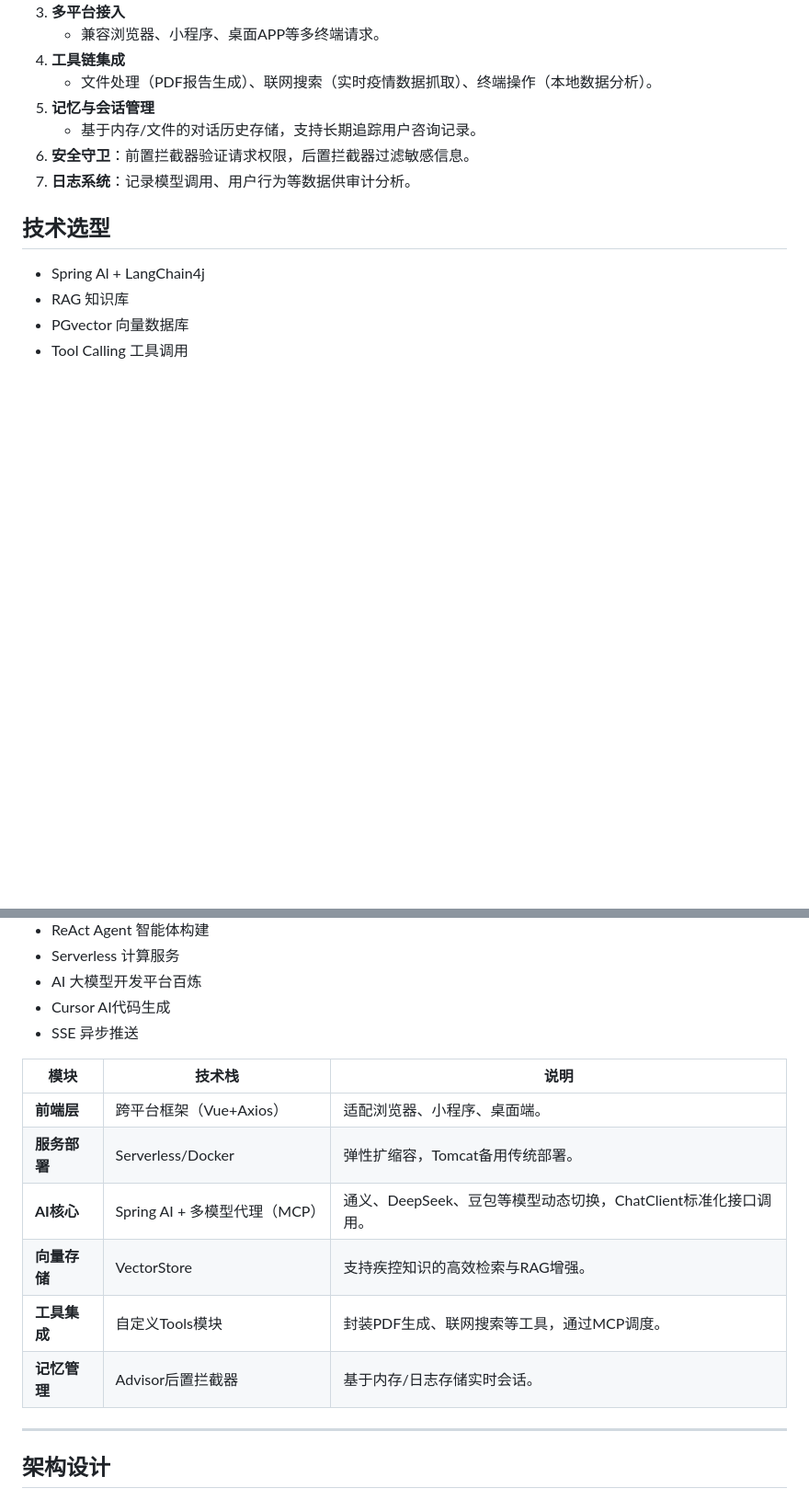
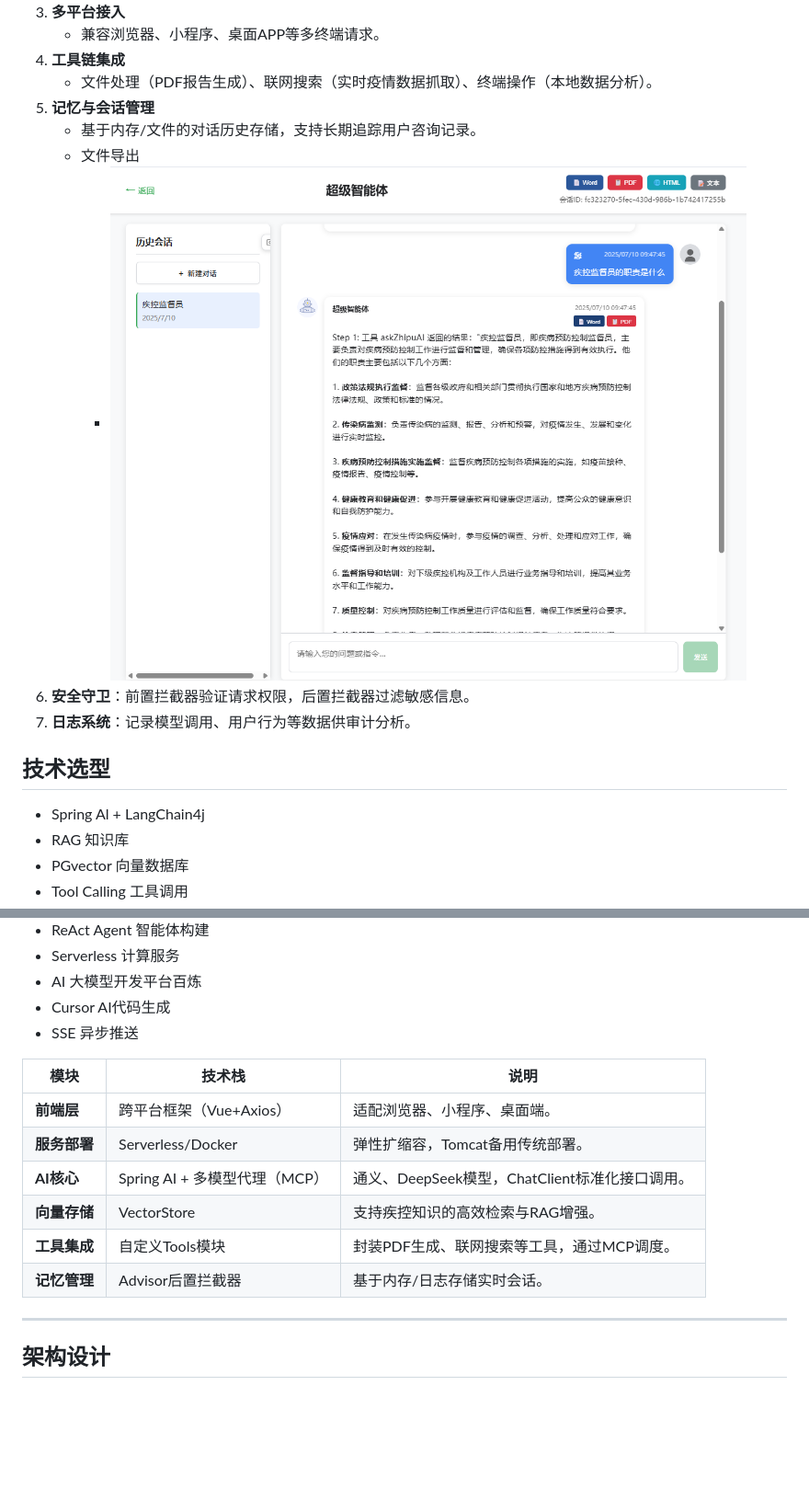
Before and after one commit to zhangkunliang/superAiAgent, a Markdown page: README.md, 2 parts joined by grey strips. Shown: that part at 92% size. GitHub-like rendering; pictures changed too: img_2.png (added); blank space fills up the shorter version.

```diff
--- a/README.md
+++ b/README.md
@@ -23,6 +23,8 @@
     - 文件处理（PDF报告生成）、联网搜索（实时疫情数据抓取）、终端操作（本地数据分析）。
 5. **记忆与会话管理**
     - 基于内存/文件的对话历史存储，支持长期追踪用户咨询记录。
+    - 文件导出
+      - ![img_2.png](img_2.png)
 6. **安全守卫**：前置拦截器验证请求权限，后置拦截器过滤敏感信息。
 7. **日志系统**：记录模型调用、用户行为等数据供审计分析。
 
@@ -40,14 +42,14 @@
 - Cursor AI代码生成
 - SSE 异步推送
 
-| 模块            | 技术栈                    | 说明                                       |
-|-----------------|------------------------|------------------------------------------|
-| **前端层**      | 跨平台框架（Vue+Axios）       | 适配浏览器、小程序、桌面端。                           |
-| **服务部署**    | Serverless/Docker      | 弹性扩缩容，Tomcat备用传统部署。                      |
-| **AI核心**      | Spring AI + 多模型代理（MCP） | 通义、DeepSeek、豆包等模型动态切换，ChatClient标准化接口调用。 |
-| **向量存储**    | VectorStore            | 支持疾控知识的高效检索与RAG增强。                       |
-| **工具集成**    | 自定义Tools模块             | 封装PDF生成、联网搜索等工具，通过MCP调度。                 |
-| **记忆管理**    | Advisor后置拦截器           | 基于内存/日志存储实时会话。                           |
+| 模块            | 技术栈                    | 说明                               |
+|-----------------|------------------------|----------------------------------|
+| **前端层**      | 跨平台框架（Vue+Axios）       | 适配浏览器、小程序、桌面端。                   |
+| **服务部署**    | Serverless/Docker      | 弹性扩缩容，Tomcat备用传统部署。              |
+| **AI核心**      | Spring AI + 多模型代理（MCP） | 通义、DeepSeek模型，ChatClient标准化接口调用。 |
+| **向量存储**    | VectorStore            | 支持疾控知识的高效检索与RAG增强。               |
+| **工具集成**    | 自定义Tools模块             | 封装PDF生成、联网搜索等工具，通过MCP调度。         |
+| **记忆管理**    | Advisor后置拦截器           | 基于内存/日志存储实时会话。                   |
 
 ---
 
```
Also changed, not shown: docs/FILECONTROLLER_FIX.md (deleted, +0 -139 lines), docs/FRONTEND_INTEGRATION.md (deleted, +0 -202 lines), 15 other files.
